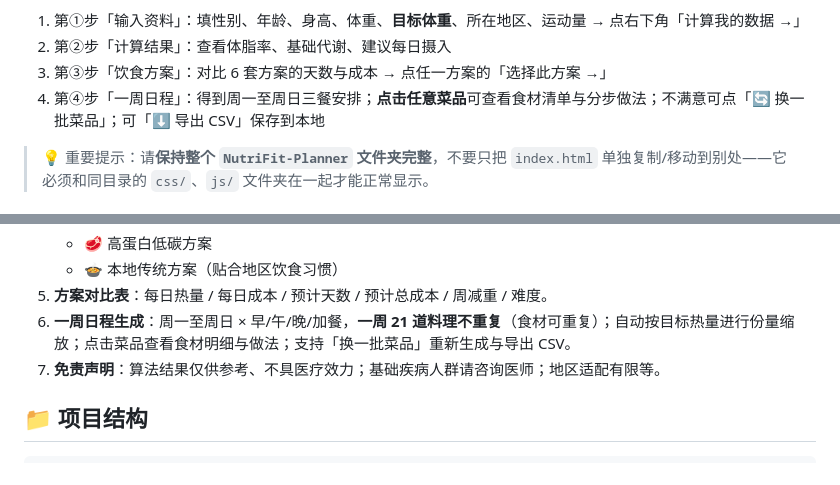
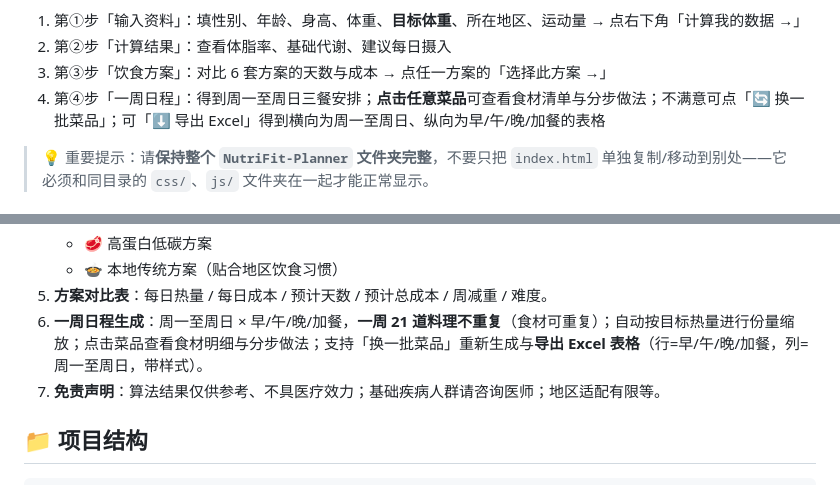
Before and after one commit to David131131/NutriFit-Planner, a Markdown page: README.md, 2 parts joined by grey strips. GitHub-like rendering.

Commit message:
feat: 日程导出升级为 Excel 表格

```diff
--- a/README.md
+++ b/README.md
@@ -48,7 +48,7 @@ NutriFit-Planner/
 1. 第①步「输入资料」：填性别、年龄、身高、体重、**目标体重**、所在地区、运动量 → 点右下角「计算我的数据 →」
 2. 第②步「计算结果」：查看体脂率、基础代谢、建议每日摄入
 3. 第③步「饮食方案」：对比 6 套方案的天数与成本 → 点任一方案的「选择此方案 →」
-4. 第④步「一周日程」：得到周一至周日三餐安排；**点击任意菜品**可查看食材清单与分步做法；不满意可点「🔄 换一批菜品」；可「⬇️ 导出 CSV」保存到本地
+4. 第④步「一周日程」：得到周一至周日三餐安排；**点击任意菜品**可查看食材清单与分步做法；不满意可点「🔄 换一批菜品」；可「⬇️ 导出 Excel」得到横向为周一至周日、纵向为早/午/晚/加餐的表格
 
 > 💡 重要提示：请**保持整个 `NutriFit-Planner` 文件夹完整**，不要只把 `index.html` 单独复制/移动到别处——它必须和同目录的 `css/`、`js/` 文件夹在一起才能正常显示。
 
@@ -86,7 +86,7 @@ python3 -m http.server 8000          # 启动本地服务器（Windows 若无 py
    - 🥩 高蛋白低碳方案
    - 🍲 本地传统方案（贴合地区饮食习惯）
 5. **方案对比表**：每日热量 / 每日成本 / 预计天数 / 预计总成本 / 周减重 / 难度。
-6. **一周日程生成**：周一至周日 × 早/午/晚/加餐，**一周 21 道料理不重复**（食材可重复）；自动按目标热量进行份量缩放；点击菜品查看食材明细与做法；支持「换一批菜品」重新生成与导出 CSV。
+6. **一周日程生成**：周一至周日 × 早/午/晚/加餐，**一周 21 道料理不重复**（食材可重复）；自动按目标热量进行份量缩放；点击菜品查看食材明细与分步做法；支持「换一批菜品」重新生成与**导出 Excel 表格**（行=早/午/晚/加餐，列=周一至周日，带样式）。
 7. **免责声明**：算法结果仅供参考、不具医疗效力；基础疾病人群请咨询医师；地区适配有限等。
 
 ## 📁 项目结构
```
